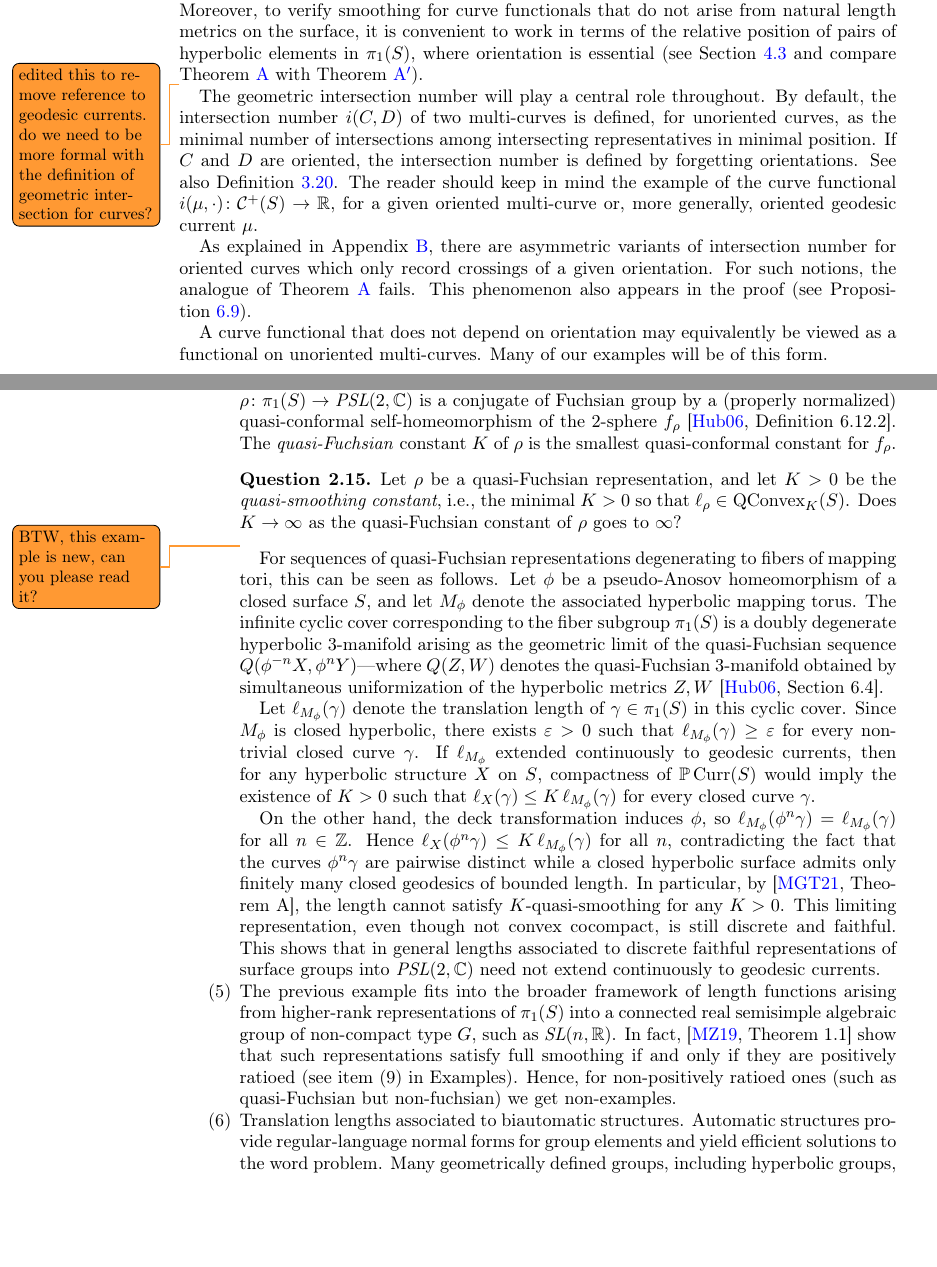
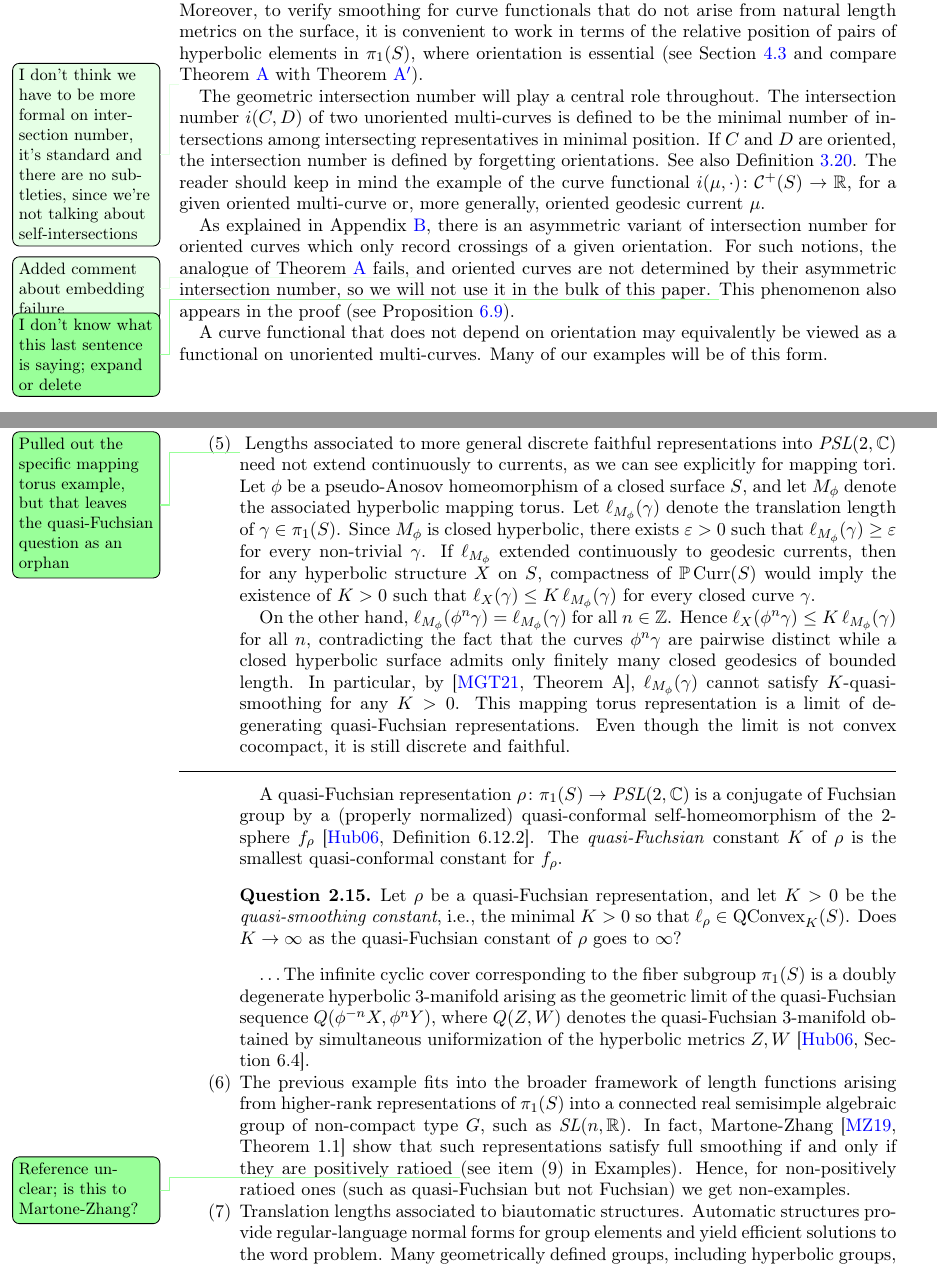
Before and after one commit to dpthurst/Currents-and-intersections, a LaTeX paper (Intersections.tex, which reads functionals.tex): two parts of pages 8 and 14 of 100, joined at a grey line, cut so that both start at the same text, the shorter picture padded with empty space. Compiled offline with pdfLaTeX.

Commit message:
Edits mainly to address functionals examples

```diff
--- a/functionals.tex
+++ b/functionals.tex
@@ -68,10 +68,13 @@ A few times throughout the paper we will allow multi-curves to have weights.
 Oriented multi-curves are more natural from a group-theoretic perspective, appearing naturally in the study of cross-ratios (Section~\ref{sec:crossratios}) and group actions on real trees (Section~\ref{sec:skora}).
 Moreover, to verify smoothing for curve functionals that do not arise from natural length metrics on the surface, it is convenient to work in terms of the relative position of pairs of hyperbolic elements in $\pi_1(S)$, where orientation is essential (see Section~\ref{subsec:triality} and compare Theorem~\ref{thm:intersect} with Theorem~\ref{thm:intersections_group}).
 
-\DMGtodo{edited this to remove reference to geodesic currents. do we need to be more formal with the definition of geometric intersection for curves?}
+\DPTfyi{I don't think we have to be more formal on intersection
+  number, it's standard and there are no subtleties, since we're not
+  talking about self-intersections}
 The geometric intersection number will play a central role throughout.
-By default, the intersection number $i(C,D)$ of two multi-curves is
-defined, for unoriented curves, as the minimal number of intersections among  intersecting representatives in minimal position. If $C$ and $D$ are oriented,
+The intersection number $i(C,D)$ of two unoriented multi-curves is
+defined to be the minimal number of intersections among  intersecting
+representatives in minimal position. If $C$ and $D$ are oriented,
 the
 intersection number is defined by forgetting orientations. See also
 Definition~\ref{def:intersection_currents}.  The reader should keep in
@@ -79,10 +82,17 @@ mind the example of the curve functional $i(\mu, \cdot) \colon
 \Curves^+(S) \to \mathbb{R}$, for a given oriented multi-curve or,
 more generally, oriented geodesic current $\mu$.
 
-As explained in Appendix~\ref{sec:asymmetric}, there are asymmetric
-variants of intersection number for oriented curves which only record
+As explained in Appendix~\ref{sec:asymmetric}, there is an asymmetric
+variant of intersection number for oriented curves which only record
 crossings of a given orientation. For such notions, the analogue of
-Theorem~\ref{thm:intersect} fails. This phenomenon
+Theorem~\ref{thm:intersect} fails,
+\DPTfyi{Added comment about embedding failure}
+and oriented curves are not determined by their asymmetric
+intersection number,
+so we will not use it in the bulk
+of this paper.
+\DPTtodo{I don't know what this last sentence is saying; expand or delete}
+This phenomenon
 also appears in the proof (see Proposition~\ref{prop:recoverintersection}).
 
 A curve functional that does not depend
@@ -518,4 +536,37 @@ smoothing if and only if the representation is Fuchsian
 proper inclusion $\Convex(S) \subsetneq \QConvex_K(S)$ for $K>0$.
+\item \DPTtodo{Pulled out the specific mapping torus example, but that
+  leaves the quasi-Fuchsian question as an orphan}
+  Lengths associated to more general discrete faithful
+  representations into $\PSL(2,\bbC)$ need not extend continuously to
+  currents, as we can see explicitly for mapping tori. Let $\phi$ be a
+  pseudo-Anosov homeomorphism of a closed surface~$S$, and let
+  $M_\phi$ denote the associated hyperbolic mapping torus. Let
+  $\ell_{M_\phi}(\gamma)$ denote the translation length of
+  $\gamma\in\pi_1(S)$. Since $M_\phi$ is closed
+  hyperbolic, there exists $\epsilon>0$ such that
+  $\ell_{M_\phi}(\gamma)\geq \epsilon$ for every non-trivial~$\gamma$.
+  If $\ell_{M_\phi}$ extended continuously to
+  geodesic currents, then for any hyperbolic structure $X$ on $S$,
+  compactness of $\mathbb {P}\Curr(S)$ would imply the existence of
+  $K>0$ such that $\ell_X(\gamma)\leq K\,\ell_{M_\phi}(\gamma)$ for
+  every closed curve~$\gamma$.
+
+  On the other hand,
+  $\ell_{M_\phi}(\phi^n\gamma)=\ell_{M_\phi}(\gamma)$ for all
+  $n\in\mathbb Z$. Hence
+  $\ell_X(\phi^n\gamma)\leq K\,\ell_{M_\phi}(\gamma)$ for all $n$,
+  contradicting the fact that the curves $\phi^n\gamma$ are pairwise
+  distinct while a closed hyperbolic surface admits only finitely many
+  closed geodesics of bounded length. In particular,
+  by~\cite[Theorem~A]{MGT21:Smoothings}, $\ell_{M_\phi}(\gamma)$
+  cannot satisfy $K$-quasi-smoothing for any $K>0$. This mapping torus
+  representation is a limit of degenerating quasi-Fuchsian
+  representations. Even though the limit is not convex cocompact, it is
+  still discrete
+  and faithful.
+
+\medskip\hrule\medskip
+
 A quasi-Fuchsian representation $\rho \colon \pi_1(S) \to
 \PSL(2,\mathbb{C})$ is a
 conjugate of Fuchsian group by a (properly normalized) quasi-conformal
@@ -531,20 +582,23 @@ constant}, i.e., the minimal $K>0$ so that $\ell_{\rho} \in \QConvex_K(S)$.
 Does $K \to \infty$ as the quasi-Fuchsian constant of~$\rho$ goes to $\infty$?
 \end{question}
 
-\DMGtodo{BTW, this example is new, can you please read it?}
-For sequences of quasi-Fuchsian representations degenerating to fibers of mapping tori, this can be seen as follows. Let $\phi$ be a pseudo-Anosov homeomorphism of a closed surface $S$, and let $M_\phi$ denote the associated hyperbolic mapping torus. The infinite cyclic cover corresponding to the fiber subgroup $\pi_1(S)$ is a doubly degenerate hyperbolic $3$-manifold arising as the geometric limit of the quasi-Fuchsian sequence $Q(\phi^{-n}X,\phi^nY)$---where $Q(Z,W)$ denotes the quasi-Fuchsian 3-manifold obtained by simultaneous
-uniformization of the hyperbolic metrics $Z,W$~\cite[Section~6.4]{Hub06:Vol1}.
-
-Let $\ell_{M_\phi}(\gamma)$ denote the translation length of $\gamma\in\pi_1(S)$ in this cyclic cover. Since $M_\phi$ is closed hyperbolic, there exists $\epsilon>0$ such that $\ell_{M_\phi}(\gamma)\geq \epsilon$ for every non-trivial closed curve $\gamma$. If $\ell_{M_\phi}$ extended continuously to geodesic currents, then for any hyperbolic structure $X$ on $S$, compactness of $\mathbb {P}\Curr(S)$ would imply the existence of $K>0$ such that $\ell_X(\gamma)\leq K\,\ell_{M_\phi}(\gamma)$ for every closed curve $\gamma$.
-
-On the other hand, the deck transformation induces $\phi$, so $\ell_{M_\phi}(\phi^n\gamma)=\ell_{M_\phi}(\gamma)$ for all $n\in\mathbb Z$. Hence $\ell_X(\phi^n\gamma)\leq K\,\ell_{M_\phi}(\gamma)$ for all $n$, contradicting the fact that the curves $\phi^n\gamma$ are pairwise distinct while a closed hyperbolic surface admits only finitely many closed geodesics of bounded length.
-In particular, by~\cite[Theorem~A]{MGT21:Smoothings}, the length cannot satisfy $K$-quasi-smoothing for any $K>0$. This limiting representation, even though not convex cocompact, is still discrete and faithful. This shows that in general lengths associated to discrete faithful representations of surface groups into $\PSL(2,\mathbb{C})$ need not extend continuously to geodesic currents.
+\dots The infinite cyclic
+cover corresponding to the fiber subgroup $\pi_1(S)$ is a doubly
+degenerate hyperbolic $3$-manifold arising as the geometric limit of
+the quasi-Fuchsian sequence $Q(\phi^{-n}X,\phi^nY)$, where $Q(Z,W)$
+denotes the quasi-Fuchsian 3-manifold obtained by simultaneous
+uniformization of the hyperbolic metrics $Z,W$ \cite[Section~6.4]{Hub06:Vol1}.
 \item The previous example fits into the broader framework of length
 functions arising from higher-rank representations of
 $\pi_1(S)$ into a connected real semisimple algebraic group of
 non-compact type $G$, such as $\SL(n,\mathbb{R})$.
-In fact,~\cite[Theorem~1.1]{MZ19:PositivelyRatioed} show that such representations
-satisfy full smoothing if and only if they are positively ratioed (see item (9) in Examples). Hence, for non-positively ratioed ones (such as quasi-Fuchsian but non-fuchsian) we get non-examples.
+In fact, Martone-Zhang \cite[Theorem~1.1]{MZ19:PositivelyRatioed} show
+that such representations
+satisfy full smoothing if and only if they are positively ratioed
+\DPTtodo{Reference unclear; is this to Martone-Zhang?}
+(see
+item (9) in Examples). Hence, for non-positively ratioed ones (such as
+quasi-Fuchsian but not Fuchsian) we get non-examples.
         \item  Translation lengths associated to biautomatic structures. Automatic structures provide regular-language normal forms for group
 elements and yield efficient solutions to the word problem. Many
 geometrically defined groups, including hyperbolic groups, admit such
```
Also changed, not shown: asymmetric.tex (+4 -1 lines), background.tex (+1 -1 lines), intro.tex (+10 -1 lines), skora.tex (+2 -1 lines), functionals.tex (18 more changed lines).
